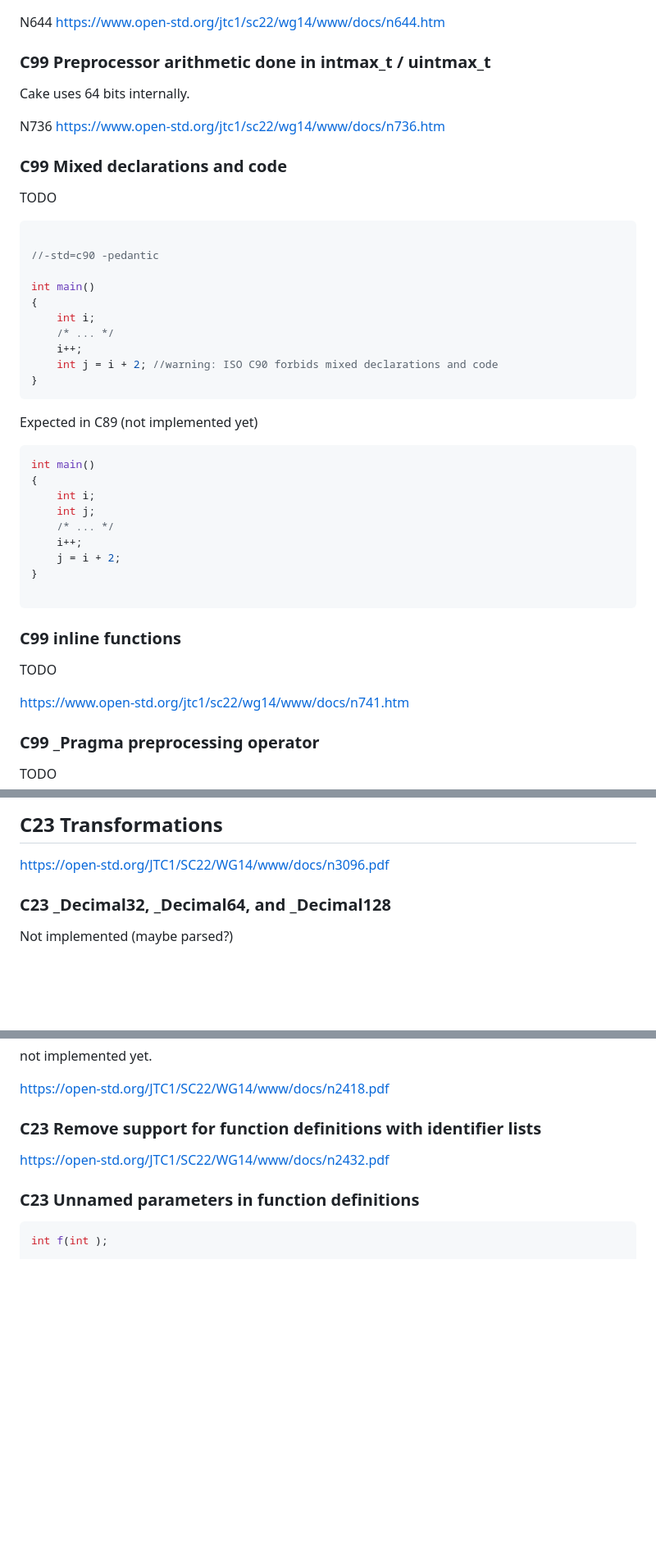
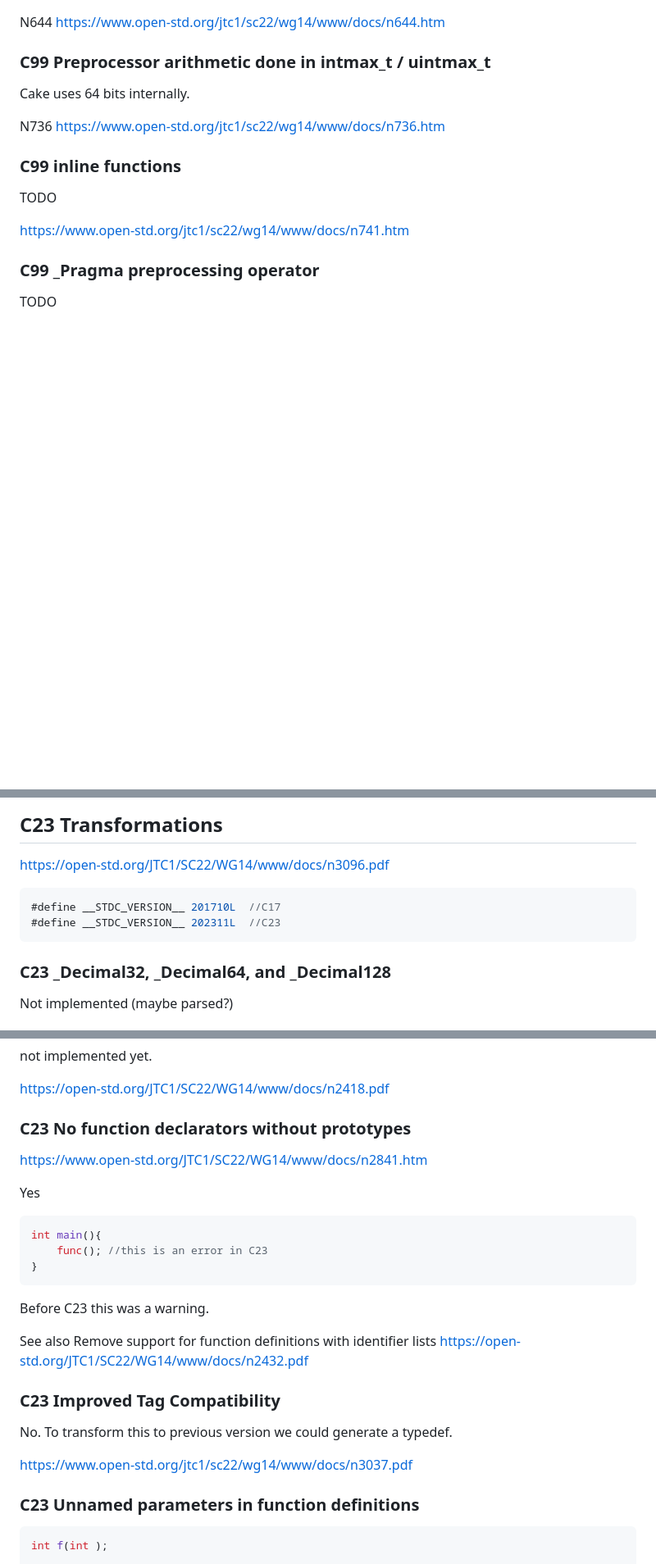
Before and after one commit to thradams/cake, a Markdown page: manual.md, 3 parts joined by grey strips. Shown at 82% size. Drawn GitHub-style; blank space fills up the shorter version.

````diff
--- a/manual.md
+++ b/manual.md
@@ -269,37 +278,6 @@ N736
 https://www.open-std.org/jtc1/sc22/wg14/www/docs/n736.htm
 
 
-### C99 Mixed declarations and code
-TODO
-
-```c
-
-//-std=c90 -pedantic
-
-int main()
-{
-    int i;
-    /* ... */
-    i++;
-    int j = i + 2; //warning: ISO C90 forbids mixed declarations and code
-}
-```
-
-Expected in C89 (not implemented yet)
-
-```c
-int main()
-{
-    int i;
-    int j;
-    /* ... */
-    i++;
-    j = i + 2;
-}
-
-```
-
-
 ### C99 inline functions
 
 TODO
@@ -567,6 +541,10 @@ Not implemented.
 
 https://open-std.org/JTC1/SC22/WG14/www/docs/n3096.pdf
 
+```c
+#define __STDC_VERSION__ 201710L  //C17
+#define __STDC_VERSION__ 202311L  //C23
+```
 
 ###  C23 \_Decimal32, \_Decimal64, and \_Decimal128
 Not implemented (maybe parsed?)
@@ -604,8 +582,29 @@ not implemented yet.
 
 https://open-std.org/JTC1/SC22/WG14/www/docs/n2418.pdf
 
-### C23 Remove support for function definitions with identifier lists
+### C23 No function declarators without prototypes
+https://www.open-std.org/JTC1/SC22/WG14/www/docs/n2841.htm
+
+Yes
+
+```c
+int main(){
+    func(); //this is an error in C23
+}
+```
+
+Before C23 this was a warning.
+
+See also Remove support for function definitions with identifier lists
 https://open-std.org/JTC1/SC22/WG14/www/docs/n2432.pdf
+
+
+
+### C23 Improved Tag Compatibility
+No.
+To transform this to previous version we could generate a typedef.
+
+https://www.open-std.org/jtc1/sc22/wg14/www/docs/n3037.pdf
 
 ### C23 Unnamed parameters in function definitions
 
````
Also changed, not shown: other parts of manual.md (+22 -16 lines).
